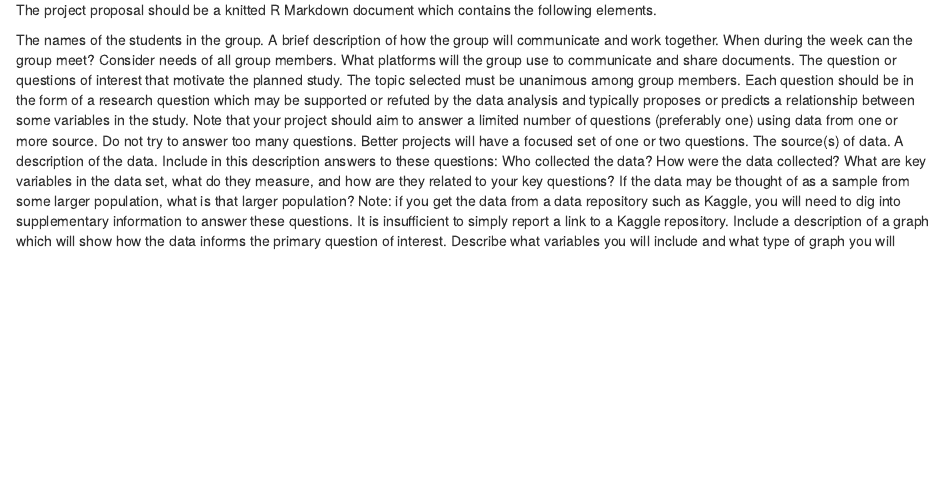
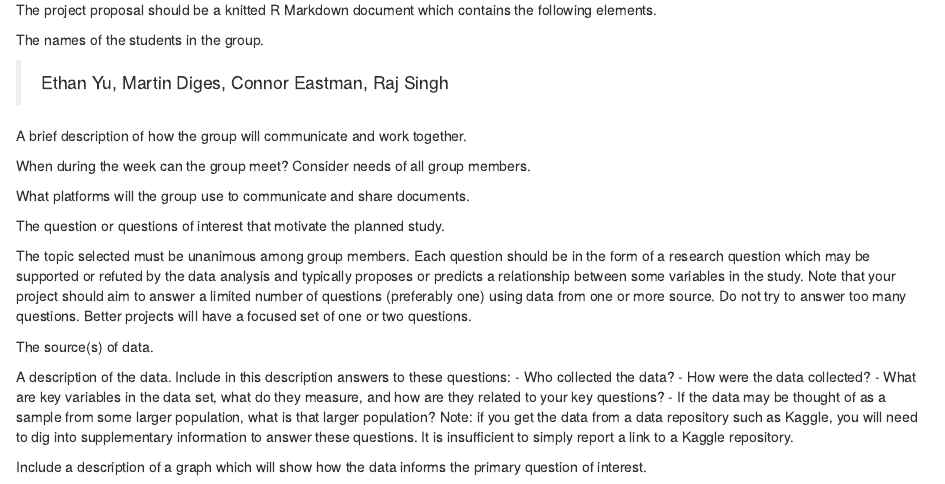
Before and after one commit to missingnoglitch0/STAT240_Final_Project, an R Markdown document (proposal.Rmd): the page in a window 1100 px wide, from 70 px down. Rendered offline with R 4.5, knitr and Pandoc, with nearby package versions.

Commit message:
Changed proposal formatting

```diff
--- a/proposal.Rmd
+++ b/proposal.Rmd
@@ -6,25 +6,58 @@ output: html_document
 The project proposal should be a knitted R Markdown document which contains the following elements.
 
 The names of the students in the group.
+
+> Ethan Yu, Martin Diges, Connor Eastman, Raj Singh
+
 A brief description of how the group will communicate and work together.
+
+
+
 When during the week can the group meet? Consider needs of all group members.
+
+
+
 What platforms will the group use to communicate and share documents.
+
+
+
 The question or questions of interest that motivate the planned study.
+
+
+
 The topic selected must be unanimous among group members.
 Each question should be in the form of a research question which may be supported or refuted by the data analysis and typically proposes or predicts a relationship between some variables in the study.
 Note that your project should aim to answer a limited number of questions (preferably one) using data from one or more source.
 Do not try to answer too many questions. Better projects will have a focused set of one or two questions.
+
+
+
 The source(s) of data.
+
+
+
 A description of the data. Include in this description answers to these questions:
-Who collected the data?
-How were the data collected?
-What are key variables in the data set, what do they measure, and how are they related to your key questions?
-If the data may be thought of as a sample from some larger population, what is that larger population?
+- Who collected the data?
+- How were the data collected?
+- What are key variables in the data set, what do they measure, and how are they related to your key questions?
+- If the data may be thought of as a sample from some larger population, what is that larger population?
 Note: if you get the data from a data repository such as Kaggle, you will need to dig into supplementary information to answer these questions.
 It is insufficient to simply report a link to a Kaggle repository.
+
+
+
 Include a description of a graph which will show how the data informs the primary question of interest.
+
+
+
 Describe what variables you will include and what type of graph you will create.
+
+
+
 Include a description of a possible model for the data and associated methods of inference or prediction.
+
+
+
 We understand that you may not have a good grasp of these methods yet.
 We understand the choice of methods may change between the proposal and the final project.
 
```
